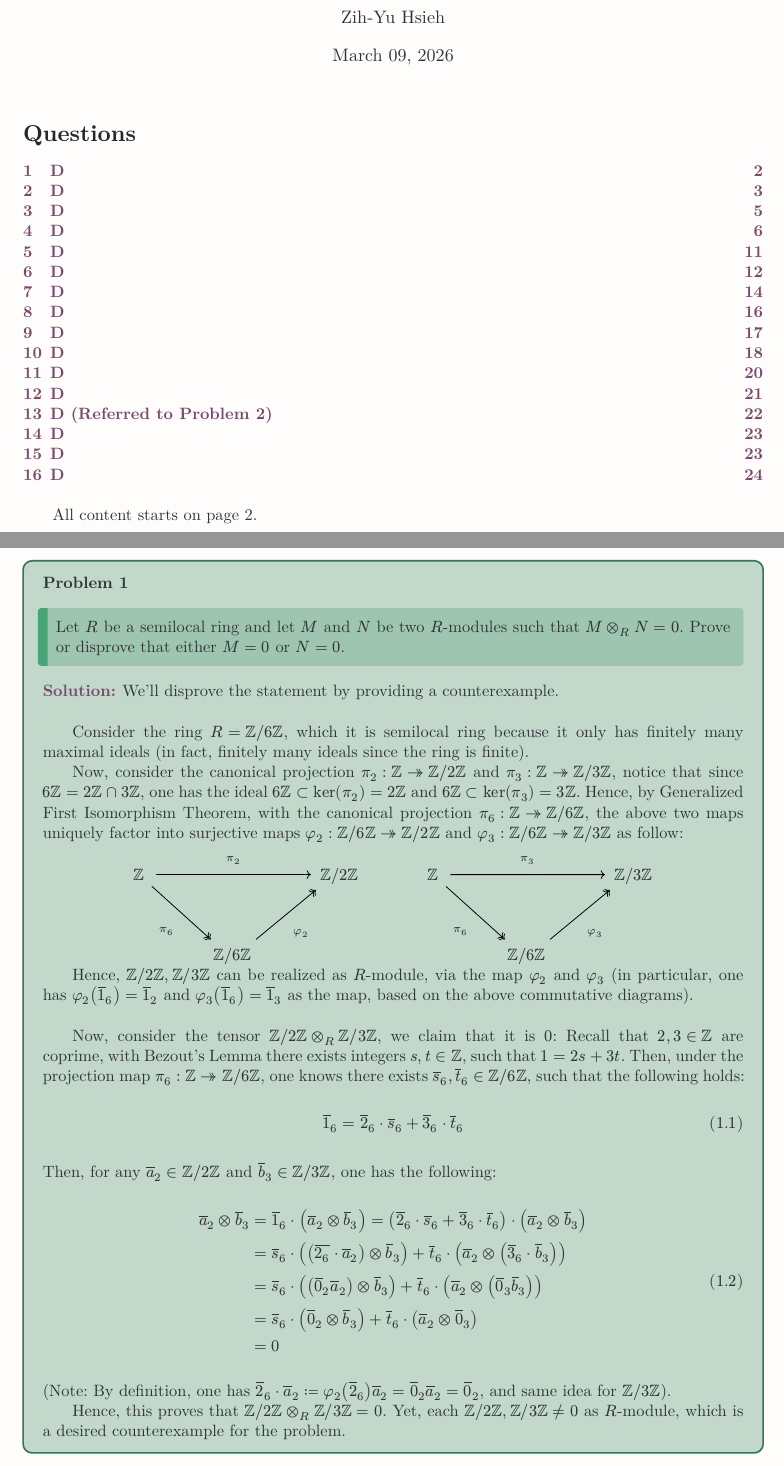
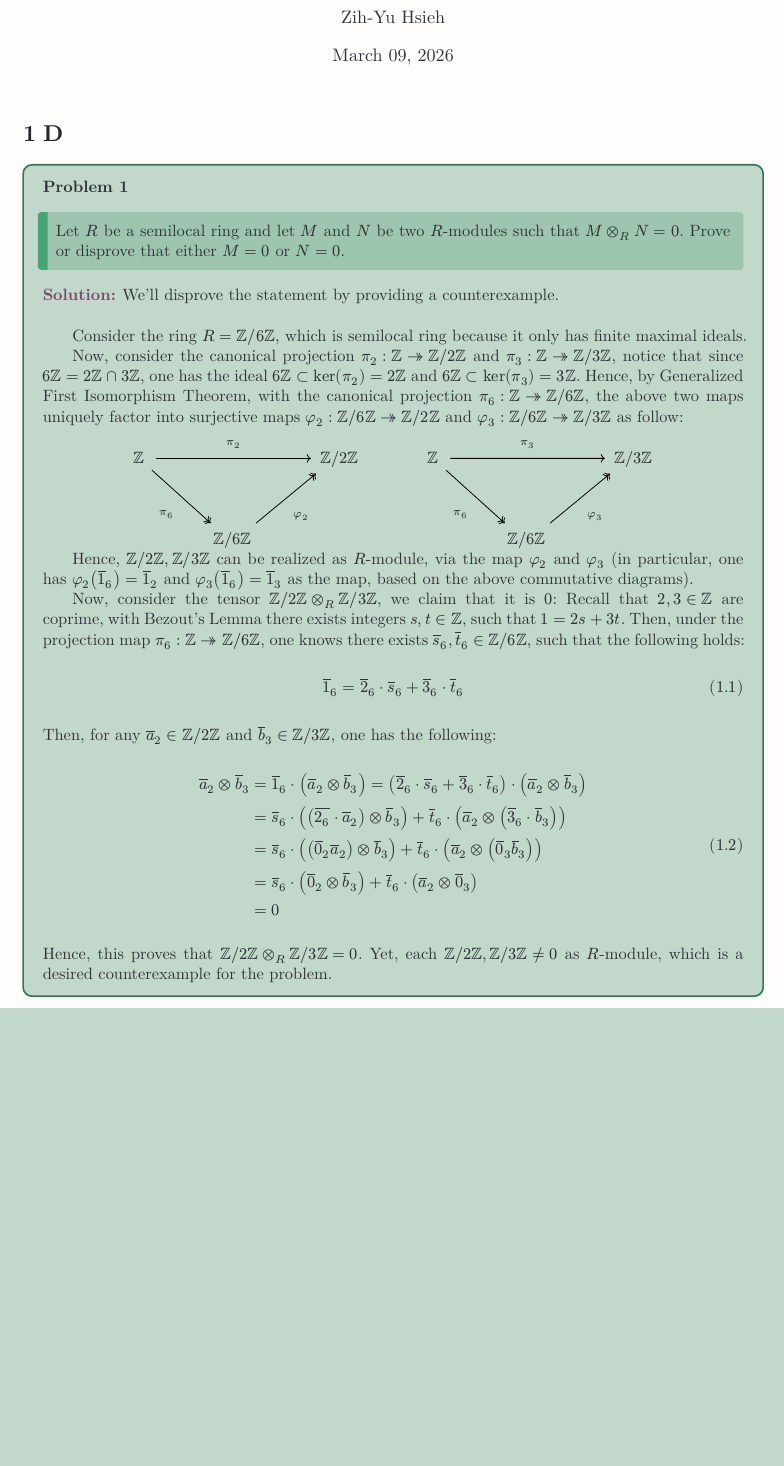
Before and after one commit to BryanWriggler/Winter-2026, a Typst document (Math 220B/HW 2/Math_220B_HW2.typ): two parts of pages 1 and 2 of 25 before the commit and part of page 1 of 24 after it, the two joined at a grey line, cut so that both start at the same text, the shorter picture padded with empty space. The pictures show the PDF file Math 220B/HW 2/Math_220B_HW2.pdf that the author committed with the source.

Commit message:
changes to math 220b hw2

```diff
--- a/Math 220B/HW 2/Math_220B_HW2.typ
+++ b/Math 220B/HW 2/Math_220B_HW2.typ
@@ -27,14 +27,6 @@
   date: datetime.today().display("[month repr:long] [day], [year]"),
 )
 
-#outline(title: "Questions")
-
-\
-
-All content starts on page 2.
-
-#pagebreak()
-
 = D//1
 #problem[
   Let $R$ be a semilocal ring and let $M$ and $N$ be two $R$-modules such that $M tensor_R N=0$. Prove or disprove that either $M=0$ or $N=0$.
@@ -43,7 +35,7 @@ All content starts on page 2.
 
   \
 
-  Consider the ring $R=ZZ\/6ZZ$, which it is semilocal ring because it only has finitely many maximal ideals (in fact, finitely many ideals since the ring is finite).
+  Consider the ring $R=ZZ\/6ZZ$, which is semilocal ring because it only has finite maximal ideals.
 
   Now, consider the canonical projection $pi_2:ZZ->> ZZ\/2ZZ$ and $pi_3:ZZ->>ZZ\/3ZZ$, notice that since $6ZZ = 2ZZ sect 3ZZ$, one has the ideal $6ZZ subset ker(pi_2) = 2ZZ$ and $6ZZ subset ker(pi_3) = 3ZZ$. Hence, by Generalized First Isomorphism Theorem, with the canonical projection $pi_6:ZZ->> ZZ\/6ZZ$, the above two maps uniquely factor into surjective maps $phi_2:ZZ\/6ZZ->>ZZ\/2ZZ$ and $phi_3:ZZ\/6ZZ->>ZZ\/3ZZ$ as follow:
   #set align(center)
```
Also changed, not shown: Math 220B/HW 2/Math_220B_HW2.pdf, Math 220B/HW 2/Math_220B_HW2.typ (4 more changed lines).
